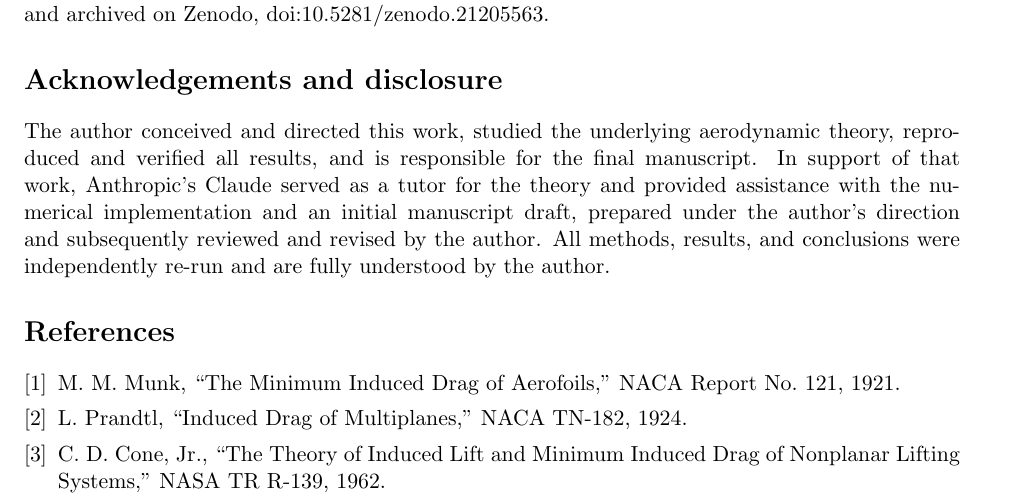
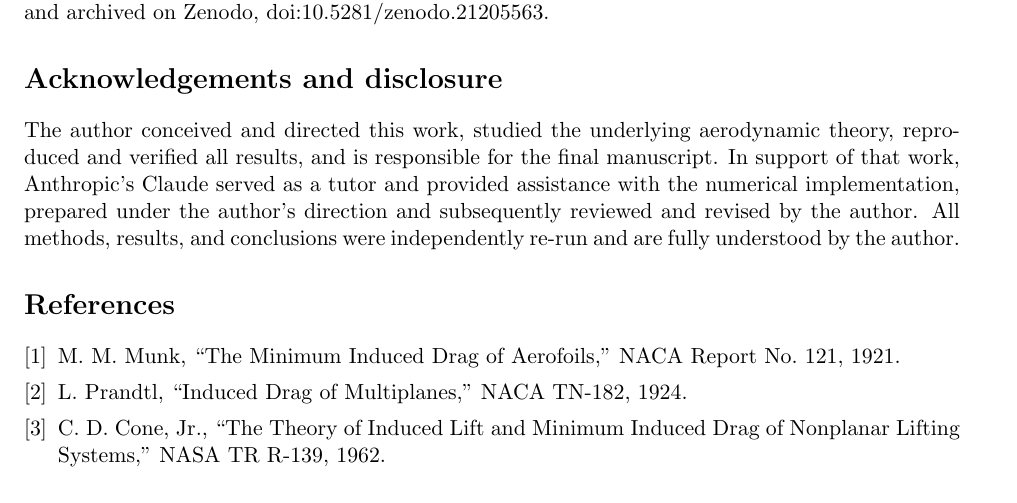
Before and after one commit to SomeshParganiha/ring-wing-paper, a LaTeX paper (paper/main.tex): part of page 9 of 10, cut so that both start at the same text. Compiled offline with pdfLaTeX.

Commit message:
Update main.tex

```diff
--- a/paper/main.tex
+++ b/paper/main.tex
@@ -468,9 +468,8 @@ on Zenodo, doi:\href{https://doi.org/10.5281/zenodo.21205563}{10.5281/zenodo.212
 The author conceived and directed this work, studied the underlying
 aerodynamic theory, reproduced and verified all results, and is
 responsible for the final manuscript. In support of that work,
-Anthropic's Claude served as a tutor for the theory and provided
-assistance with the numerical implementation and an initial manuscript
-draft, prepared under the author's direction and subsequently reviewed
+Anthropic's Claude served as a tutor and provided
+assistance with the numerical implementation, prepared under the author's direction and subsequently reviewed
 and revised by the author. All methods, results, and conclusions were
 independently re-run and are fully understood by the author.
 
```
